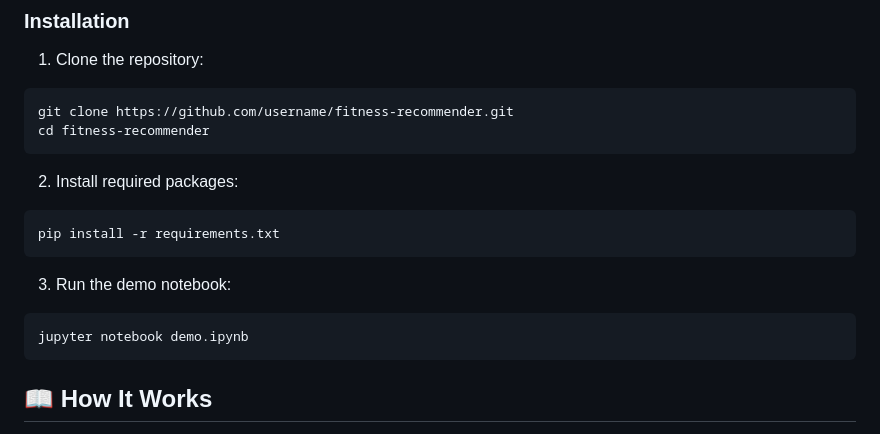
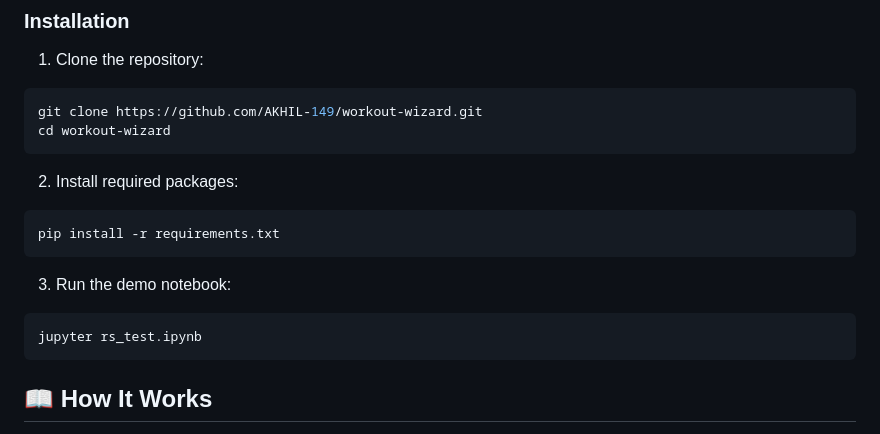
Before and after one commit to AKHIL-149/workout-wizard, a Markdown page: README.md, the part around one of its changes. GitHub-like rendering.

Commit message:
0.1.2 version

````diff
--- a/README.md
+++ b/README.md
@@ -41,8 +39,8 @@ The system is trained on a dataset containing:
 
 1. Clone the repository:
 ```bash
-git clone https://github.com/username/fitness-recommender.git
-cd fitness-recommender
+git clone https://github.com/AKHIL-149/workout-wizard.git
+cd workout-wizard
 ```
 
 2. Install required packages:
@@ -52,7 +50,7 @@ pip install -r requirements.txt
 
 3. Run the demo notebook:
 ```bash
-jupyter notebook demo.ipynb
+jupyter rs_test.ipynb
 ```
 
 ## 📖 How It Works
````
Also changed, not shown: other parts of README.md (+0 -2 lines).
